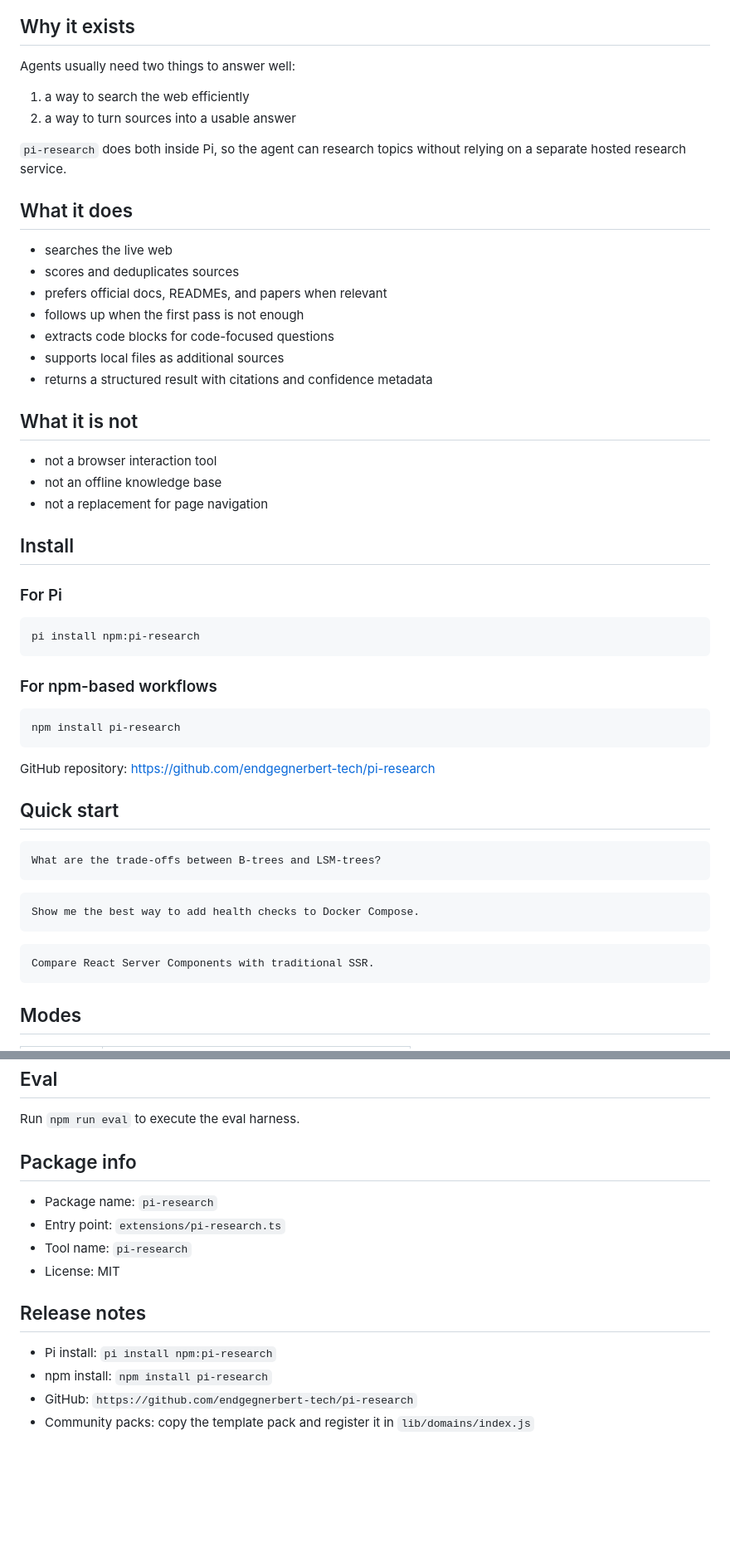
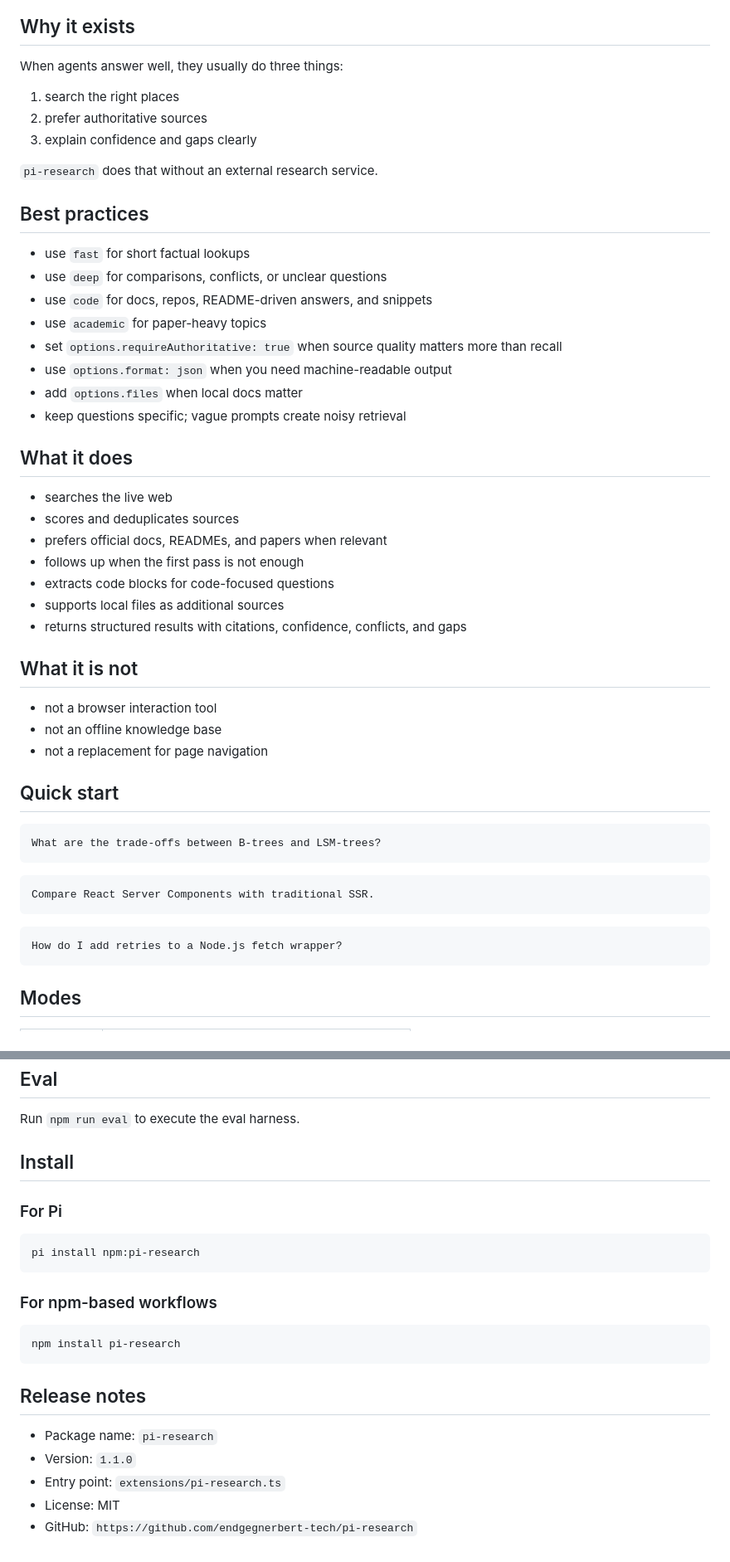
Before and after one commit to endgegnerbert-tech/pi-research, a Markdown page: README.md, 2 parts joined by grey strips. Shown at 83% size. GitHub-like rendering; blank space fills up the shorter version.

````diff
--- a/README.md
+++ b/README.md
@@ -11,12 +13,24 @@ It does **not** require an external research API or API key, and it is not a bro
 
 ## Why it exists
 
-Agents usually need two things to answer well:
+When agents answer well, they usually do three things:
 
-1. a way to search the web efficiently
-2. a way to turn sources into a usable answer
+1. search the right places
+2. prefer authoritative sources
+3. explain confidence and gaps clearly
 
-`pi-research` does both inside Pi, so the agent can research topics without relying on a separate hosted research service.
+`pi-research` does that without an external research service.
+
+## Best practices
+
+- use `fast` for short factual lookups
+- use `deep` for comparisons, conflicts, or unclear questions
+- use `code` for docs, repos, README-driven answers, and snippets
+- use `academic` for paper-heavy topics
+- set `options.requireAuthoritative: true` when source quality matters more than recall
+- use `options.format: json` when you need machine-readable output
+- add `options.files` when local docs matter
+- keep questions specific; vague prompts create noisy retrieval
 
 ## What it does
 
@@ -26,29 +40,13 @@ Agents usually need two things to answer well:
 - follows up when the first pass is not enough
 - extracts code blocks for code-focused questions
 - supports local files as additional sources
-- returns a structured result with citations and confidence metadata
+- returns structured results with citations, confidence, conflicts, and gaps
 
 ## What it is not
 
 - not a browser interaction tool
 - not an offline knowledge base
 - not a replacement for page navigation
-
-## Install
-
-### For Pi
-
-```bash
-pi install npm:pi-research
-```
-
-### For npm-based workflows
-
-```bash
-npm install pi-research
-```
-
-GitHub repository: https://github.com/endgegnerbert-tech/pi-research
 
 ## Quick start
 
@@ -57,11 +55,11 @@ What are the trade-offs between B-trees and LSM-trees?
 ```
 
 ```text
-Show me the best way to add health checks to Docker Compose.
+Compare React Server Components with traditional SSR.
 ```
 
 ```text
-Compare React Server Components with traditional SSR.
+How do I add retries to a Node.js fetch wrapper?
 ```
 
 ## Modes
@@ -209,16 +198,24 @@ export default {
 
 Run `npm run eval` to execute the eval harness.
 
-## Package info
+## Install
 
-- Package name: `pi-research`
-- Entry point: `extensions/pi-research.ts`
-- Tool name: `pi-research`
-- License: MIT
+### For Pi
+
+```bash
+pi install npm:pi-research
+```
+
+### For npm-based workflows
+
+```bash
+npm install pi-research
+```
 
 ## Release notes
 
-- Pi install: `pi install npm:pi-research`
-- npm install: `npm install pi-research`
+- Package name: `pi-research`
+- Version: `1.1.0`
+- Entry point: `extensions/pi-research.ts`
+- License: MIT
 - GitHub: `https://github.com/endgegnerbert-tech/pi-research`
-- Community packs: copy the template pack and register it in `lib/domains/index.js`
````
Also changed, not shown: other parts of README.md (+34 -41 lines), docs/assets/pi-research-logo.png (added), 2 other files.
